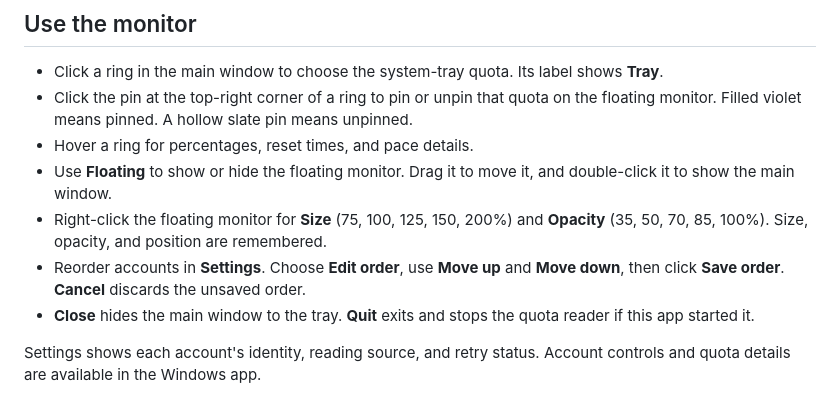
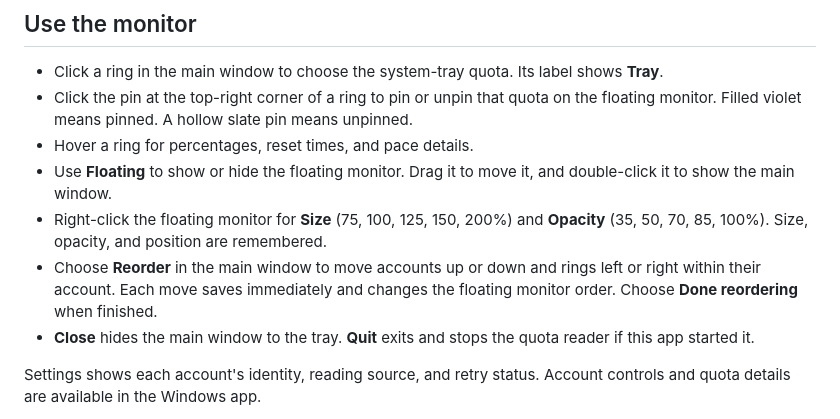
Before and after one commit to mahlernim/agent-quota-monitor-windows, a Markdown page: docs/windows.md, the part around one of its changes. Drawn GitHub-style.

```diff
--- a/docs/windows.md
+++ b/docs/windows.md
@@ -29,7 +29,7 @@ Accounts remain separate by verified identity. Direct Claude subscriptions are s
 - Hover a ring for percentages, reset times, and pace details.
 - Use **Floating** to show or hide the floating monitor. Drag it to move it, and double-click it to show the main window.
 - Right-click the floating monitor for **Size** (75, 100, 125, 150, 200%) and **Opacity** (35, 50, 70, 85, 100%). Size, opacity, and position are remembered.
-- Reorder accounts in **Settings**. Choose **Edit order**, use **Move up** and **Move down**, then click **Save order**. **Cancel** discards the unsaved order.
+- Choose **Reorder** in the main window to move accounts up or down and rings left or right within their account. Each move saves immediately and changes the floating monitor order. Choose **Done reordering** when finished.
 - **Close** hides the main window to the tray. **Quit** exits and stops the quota reader if this app started it.
 
 Settings shows each account's identity, reading source, and retry status. Account controls and quota details are available in the Windows app.
```
Also changed, not shown: other parts of docs/windows.md (+3 -3 lines), README.md (+3 -3 lines), docs/images/main-window.png, 10 other files.
